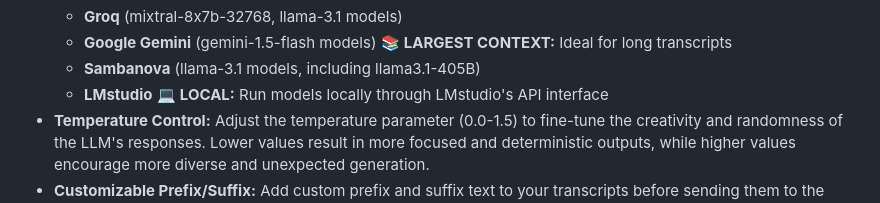
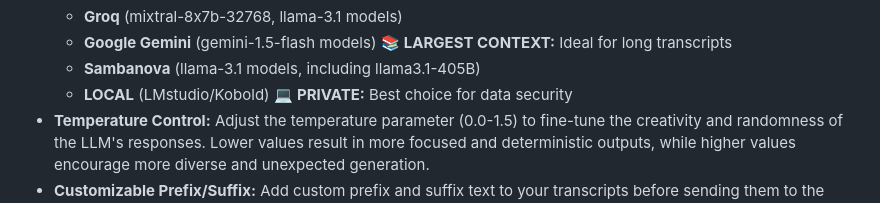
Before and after one commit to Franklyc/Transcript-companion, a Markdown page: README.md, the part around the change. Rendered like a GitHub page.

```diff
--- a/README.md
+++ b/README.md
@@ -22,7 +22,7 @@
     * **Groq** (mixtral-8x7b-32768, llama-3.1 models)
     * **Google Gemini** (gemini-1.5-flash models) :books: **LARGEST CONTEXT:** Ideal for long transcripts
     * **Sambanova** (llama-3.1 models, including llama3.1-405B)
-    * **LMstudio** :computer: **LOCAL:** Run models locally through LMstudio's API interface
+    * **LOCAL** (LMstudio/Kobold) :computer: **PRIVATE:** Best choice for data security
 * **Temperature Control:** Adjust the temperature parameter (0.0-1.5) to fine-tune the creativity and randomness of the LLM's responses. Lower values result in more focused and deterministic outputs, while higher values encourage more diverse and unexpected generation.
 * **Customizable Prefix/Suffix:** Add custom prefix and suffix text to your transcripts before sending them to the LLM. This allows you to provide additional context or instructions to the model, shaping its output to better suit your needs.
 * **Real-time Streaming:** View LLM responses in real-time as they are generated, providing immediate feedback and a dynamic interaction with the model.
```
Also changed, not shown: README_zh.md (+2 -2 lines).
